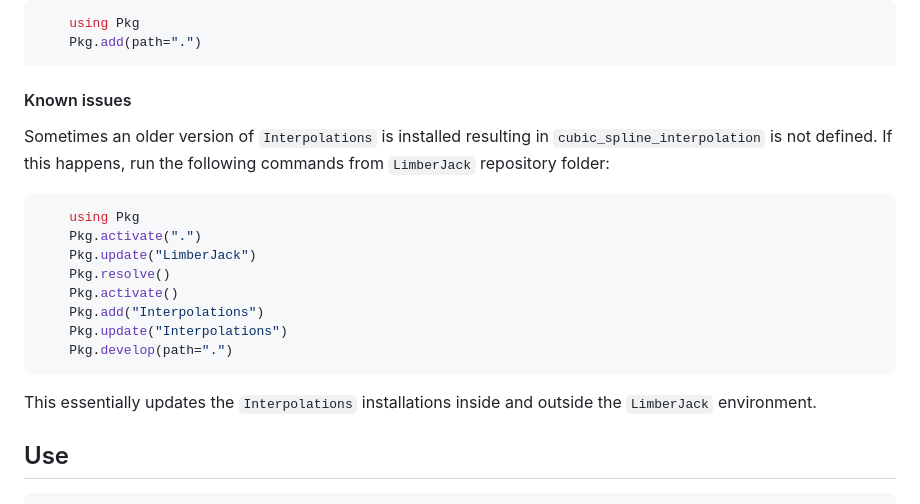
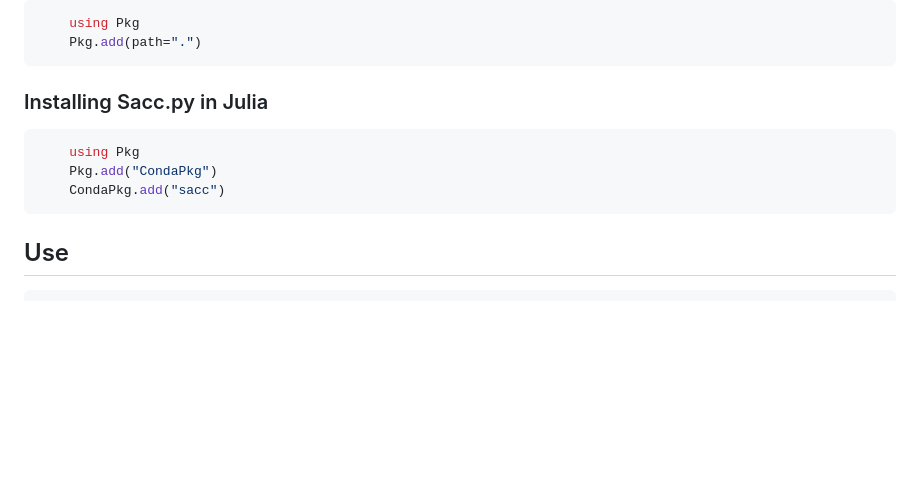
Before and after one commit to JaimeRZP/LimberJack.jl, a Markdown page: ReadMe.md, the part around the change. GitHub-like rendering; blank space fills up the shorter version.

````diff
--- a/ReadMe.md
+++ b/ReadMe.md
@@ -46,23 +46,13 @@
     using Pkg
     Pkg.add(path=".")
 ```
-#### Known issues
-
-Sometimes an older version of ```Interpolations``` is installed resulting in ```cubic_spline_interpolation``` is not defined.
-If this happens, run the following commands from ```LimberJack``` repository folder:
+### Installing Sacc.py in Julia
 
 ``` julia
     using Pkg
-    Pkg.activate(".")
-    Pkg.update("LimberJack")
-    Pkg.resolve()
-    Pkg.activate()
-    Pkg.add("Interpolations")
-    Pkg.update("Interpolations")
-    Pkg.develop(path=".")
+    Pkg.add("CondaPkg")
+    CondaPkg.add("sacc")
 ```
-This essentially updates the ```Interpolations``` installations inside and outside the ```LimberJack``` environment.
-
 
 ## Use
 
````
